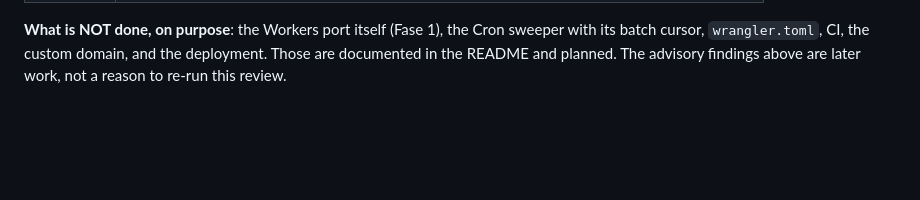
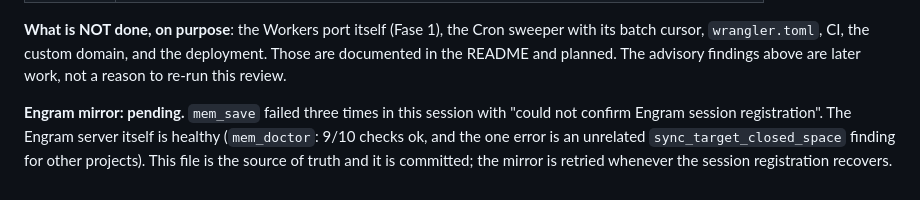
Before and after one commit to Re-Wallet/Prototype-UI-UX, a Markdown page: odd/tasks/cloudflare-deploy-readiness.md, the part around the change. GitHub-like rendering; blank space fills up the shorter version.

Commit message:
docs(task): record that the Engram mirror is still pending

```diff
--- a/odd/tasks/cloudflare-deploy-readiness.md
+++ b/odd/tasks/cloudflare-deploy-readiness.md
@@ -361,3 +361,10 @@ review on this candidate."* They are listed here so they are not lost:
 sweeper with its batch cursor, `wrangler.toml`, CI, the custom domain, and
 the deployment. Those are documented in the README and planned. The advisory
 findings above are later work, not a reason to re-run this review.
+
+**Engram mirror: pending.** `mem_save` failed three times in this session
+with "could not confirm Engram session registration". The Engram server
+itself is healthy (`mem_doctor`: 9/10 checks ok, and the one error is an
+unrelated `sync_target_closed_space` finding for other projects). This file
+is the source of truth and it is committed; the mirror is retried whenever the
+session registration recovers.
```
